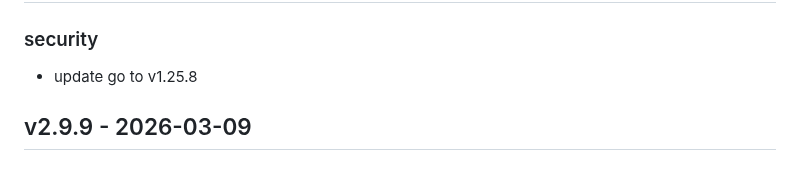
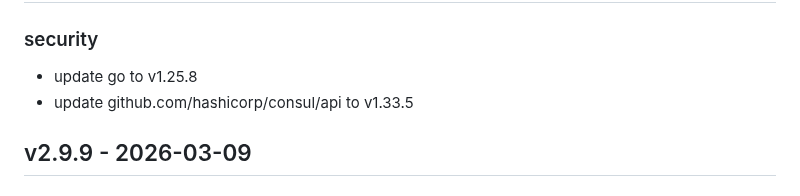
Before and after one commit to newrelic/nri-consul, a Markdown page: CHANGELOG.md, the part around the change. GitHub-like rendering.

Commit message:
docs: update changelog for go v1.25.8 security fixes

```diff
--- a/CHANGELOG.md
+++ b/CHANGELOG.md
@@ -10,6 +10,7 @@ Unreleased section should follow [Release Toolkit](https://github.com/newrelic/r
 
 ### security
 - update go to v1.25.8
+- update github.com/hashicorp/consul/api to v1.33.5
 
 ## v2.9.9 - 2026-03-09
 
```
